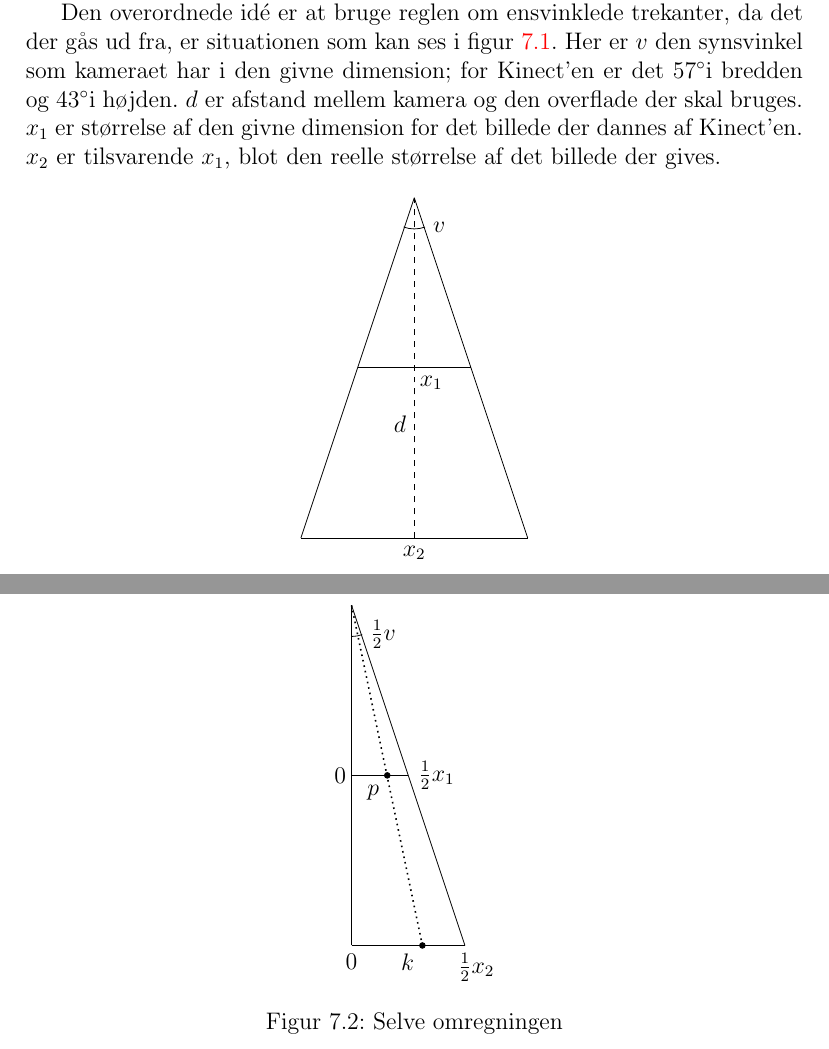
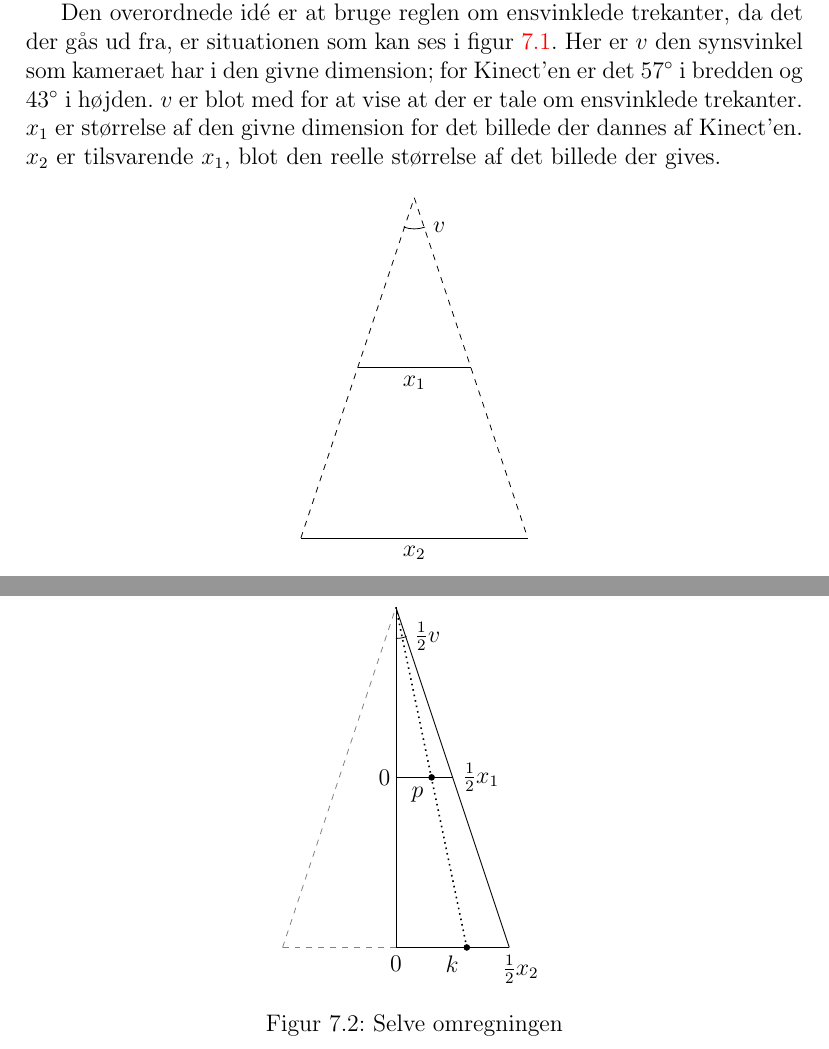
Before and after one commit to Thalmann/sw505-rapport, a LaTeX thesis (main.tex, which reads indhold/localization.tex): two parts of pages 58 and 59 of 76, joined at a grey line, cut so that both start at the same text. Compiled offline with pdfLaTeX.

Commit message:
Mindre æstetiske ændringer

```diff
--- a/indhold/localization.tex
+++ b/indhold/localization.tex
@@ -47,8 +47,8 @@ Robottens centrum, og derved lokation, vil være i præcist én pixel.
 For at robotten skal kunne bruge denne til at navigere i den virkelige verden, er det nødvendigt at omregne pixel(-koordinat) til reelt koordinat.
 
 Den overordnede idé er at bruge reglen om ensvinklede trekanter, da det der gås ud fra, er situationen som kan ses i \cref{fig:kameratrekant}.
-Her er $v$ den synsvinkel som kameraet har i den givne dimension; for Kinect'en er det 57\dg i bredden og 43\dg i højden.
-$d$ er afstand mellem kamera og den overflade der skal bruges.
+Her er $v$ den synsvinkel som kameraet har i den givne dimension; for Kinect'en er det $57^\circ$ i bredden og $43^\circ$ i højden.
+$v$ er blot med for at vise at der er tale om ensvinklede trekanter.
 $x_1$ er størrelse af den givne dimension for det billede der dannes af Kinect'en.
 $x_2$ er tilsvarende $x_1$, blot den reelle størrelse af det billede der gives.
 
@@ -60,15 +60,13 @@ $x_2$ er tilsvarende $x_1$, blot den reelle størrelse af det billede der gives.
 \coordinate (A) at (0,0);
 \coordinate (B) at (2,6);
 \coordinate (C) at (4,0);
-\coordinate (mAC) at (2,0);
 \coordinate (A2) at (1,3);
 \coordinate (C2) at (3,3);
 
-\draw [dashed] (mAC) -- (B) node [midway,left,yshift=-1cm] {$d$};
-\draw (A) -- (B);
-\draw (B) -- (C);
+\draw [dashed] (A) -- (B);
+\draw [dashed] (B) -- (C);
 \draw (A) -- (C) node [midway,below] {$x_2$};
-\draw (A2) -- (C2) node [midway,below,xshift=0.3cm] {$x_1$};
+\draw (A2) -- (C2) node [midway,below] {$x_1$};
 \draw ($(B) + (-110:0.55)$) arc (-110:-70:0.55) node [right] {$v$};
 \end{tikzpicture}
 \caption{Situationen med alle de kendte variable}
@@ -97,7 +95,10 @@ Så derved får vi vores koordinat $k = f \cdot p$.
 \coordinate (A2) at (0,3);
 \coordinate (C2) at (1,3);
 \coordinate (mAC) at (1.25,0);
+\coordinate (oldA) at (-2,0);
 
+\draw [dashed,color=gray] (oldA) -- (B);
+\draw [dashed,color=gray] (oldA) -- (A);
 \draw [thick,dotted] (mAC) -- (B);
 \draw (A) -- (B);
 \draw (B) -- (C);
```
